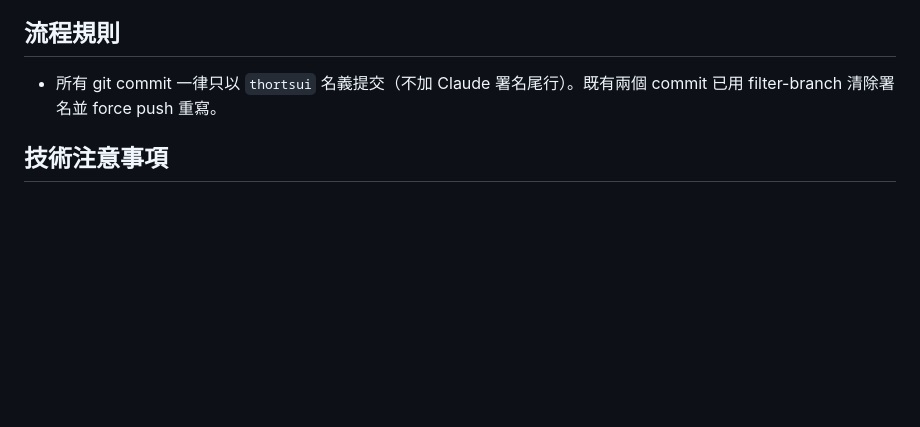
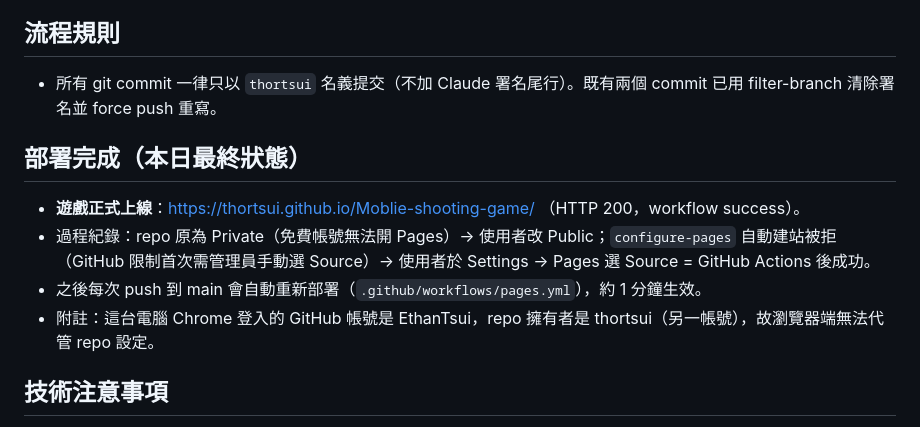
Before and after one commit to thortsui/Moblie-shooting-game, a Markdown page: 工作日誌/2026-07-11.md, the part around the change. Drawn GitHub-style; blank space fills up the shorter version.

Commit message:
工作日誌：部署上線紀錄

```diff
--- a/工作日誌/2026-07-11.md
+++ b/工作日誌/2026-07-11.md
@@ -30,6 +30,12 @@
 ## 流程規則
 - 所有 git commit 一律只以 `thortsui` 名義提交（不加 Claude 署名尾行）。既有兩個 commit 已用 filter-branch 清除署名並 force push 重寫。
 
+## 部署完成（本日最終狀態）
+- **遊戲正式上線**：https://thortsui.github.io/Moblie-shooting-game/ （HTTP 200，workflow success）。
+- 過程紀錄：repo 原為 Private（免費帳號無法開 Pages）→ 使用者改 Public；`configure-pages` 自動建站被拒（GitHub 限制首次需管理員手動選 Source）→ 使用者於 Settings → Pages 選 Source = GitHub Actions 後成功。
+- 之後每次 push 到 main 會自動重新部署（`.github/workflows/pages.yml`），約 1 分鐘生效。
+- 附註：這台電腦 Chrome 登入的 GitHub 帳號是 EthanTsui，repo 擁有者是 thortsui（另一帳號），故瀏覽器端無法代管 repo 設定。
+
 ## 技術注意事項
 - getUserMedia 需要 **HTTPS**（部署可用 GitHub Pages / Vercel）。
 - iOS 18 起才支援 WebGPU，需準備 WASM fallback。
```
